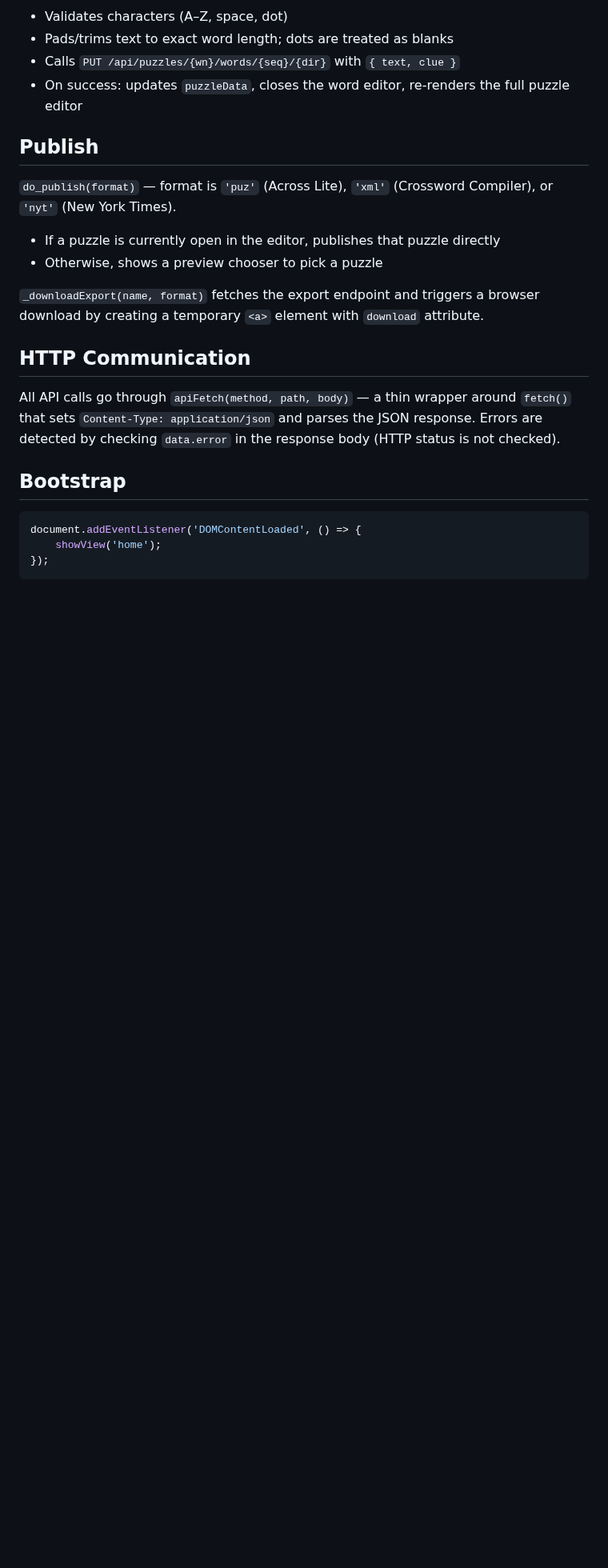
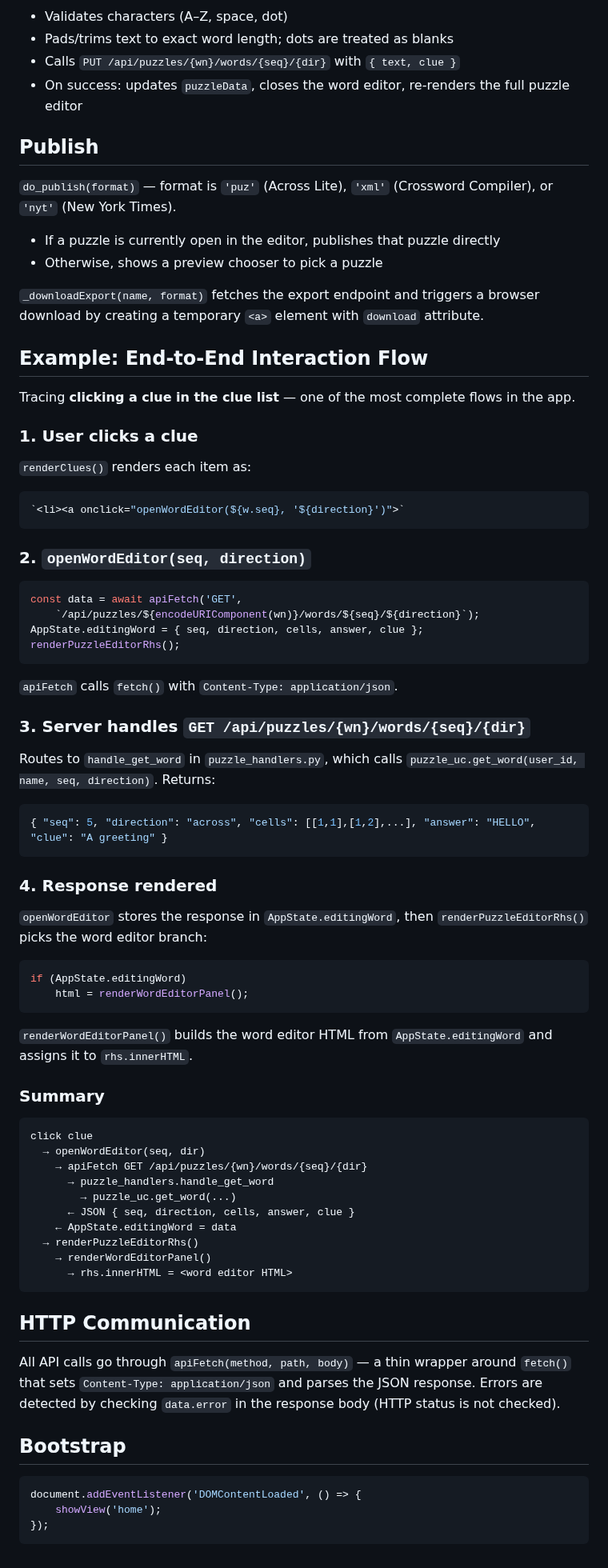
Before and after one commit to philhanna/crossword, a Markdown page: docs/design/frontend.md, the part around the change. Shown at 80% size. GitHub-like rendering; blank space fills up the shorter version.

Commit message:
Add end-to-end interaction flow example to frontend design doc
Co-Authored-By: Claude Sonnet 4.6 <noreply@anthropic.com>

````diff
--- a/docs/design/frontend.md
+++ b/docs/design/frontend.md
@@ -171,6 +171,63 @@ Three tabs:
 
 `_downloadExport(name, format)` fetches the export endpoint and triggers a browser download by creating a temporary `<a>` element with `download` attribute.
 
+## Example: End-to-End Interaction Flow
+
+Tracing **clicking a clue in the clue list** — one of the most complete flows in the app.
+
+### 1. User clicks a clue
+
+`renderClues()` renders each item as:
+
+```js
+`<li><a onclick="openWordEditor(${w.seq}, '${direction}')">`
+```
+
+### 2. `openWordEditor(seq, direction)`
+
+```js
+const data = await apiFetch('GET',
+    `/api/puzzles/${encodeURIComponent(wn)}/words/${seq}/${direction}`);
+AppState.editingWord = { seq, direction, cells, answer, clue };
+renderPuzzleEditorRhs();
+```
+
+`apiFetch` calls `fetch()` with `Content-Type: application/json`.
+
+### 3. Server handles `GET /api/puzzles/{wn}/words/{seq}/{dir}`
+
+Routes to `handle_get_word` in `puzzle_handlers.py`, which calls `puzzle_uc.get_word(user_id, name, seq, direction)`. Returns:
+
+```json
+{ "seq": 5, "direction": "across", "cells": [[1,1],[1,2],...], "answer": "HELLO", "clue": "A greeting" }
+```
+
+### 4. Response rendered
+
+`openWordEditor` stores the response in `AppState.editingWord`, then `renderPuzzleEditorRhs()` picks the word editor branch:
+
+```js
+if (AppState.editingWord)
+    html = renderWordEditorPanel();
+```
+
+`renderWordEditorPanel()` builds the word editor HTML from `AppState.editingWord` and assigns it to `rhs.innerHTML`.
+
+### Summary
+
+```
+click clue
+  → openWordEditor(seq, dir)
+    → apiFetch GET /api/puzzles/{wn}/words/{seq}/{dir}
+      → puzzle_handlers.handle_get_word
+        → puzzle_uc.get_word(...)
+      ← JSON { seq, direction, cells, answer, clue }
+    ← AppState.editingWord = data
+  → renderPuzzleEditorRhs()
+    → renderWordEditorPanel()
+      → rhs.innerHTML = <word editor HTML>
+```
+
 ## HTTP Communication
 
 All API calls go through `apiFetch(method, path, body)` — a thin wrapper around `fetch()` that sets `Content-Type: application/json` and parses the JSON response. Errors are detected by checking `data.error` in the response body (HTTP status is not checked).
````
